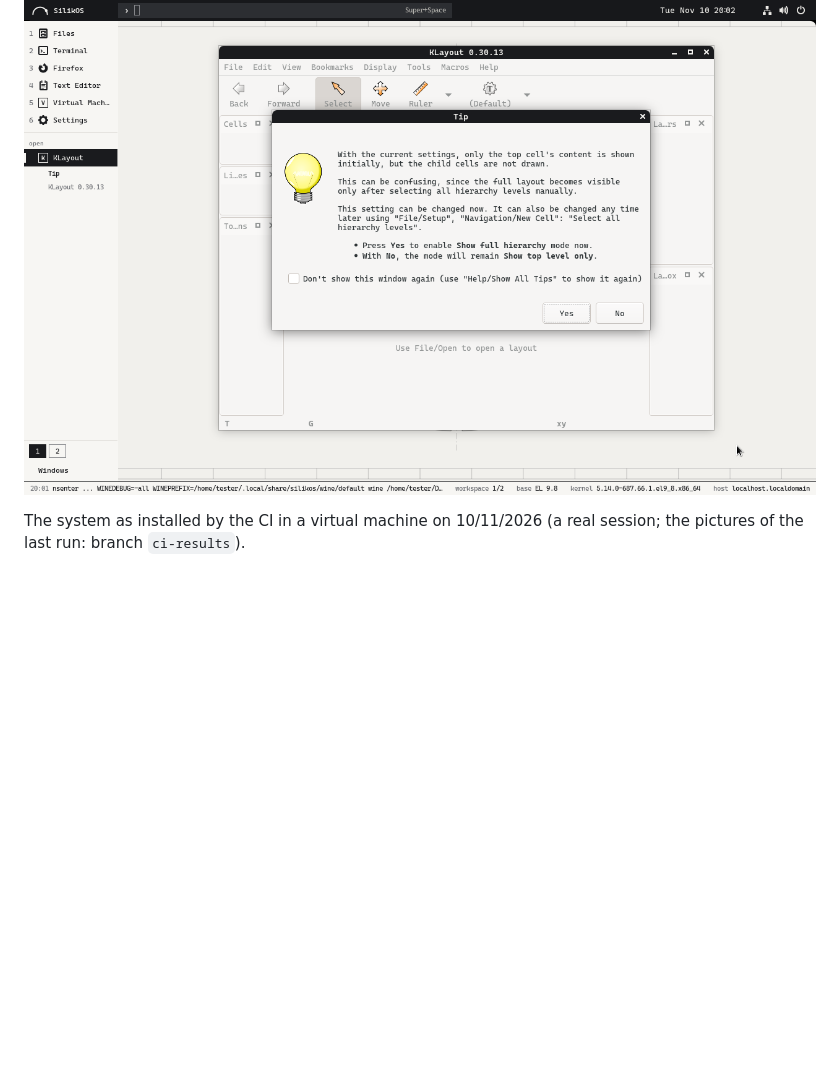
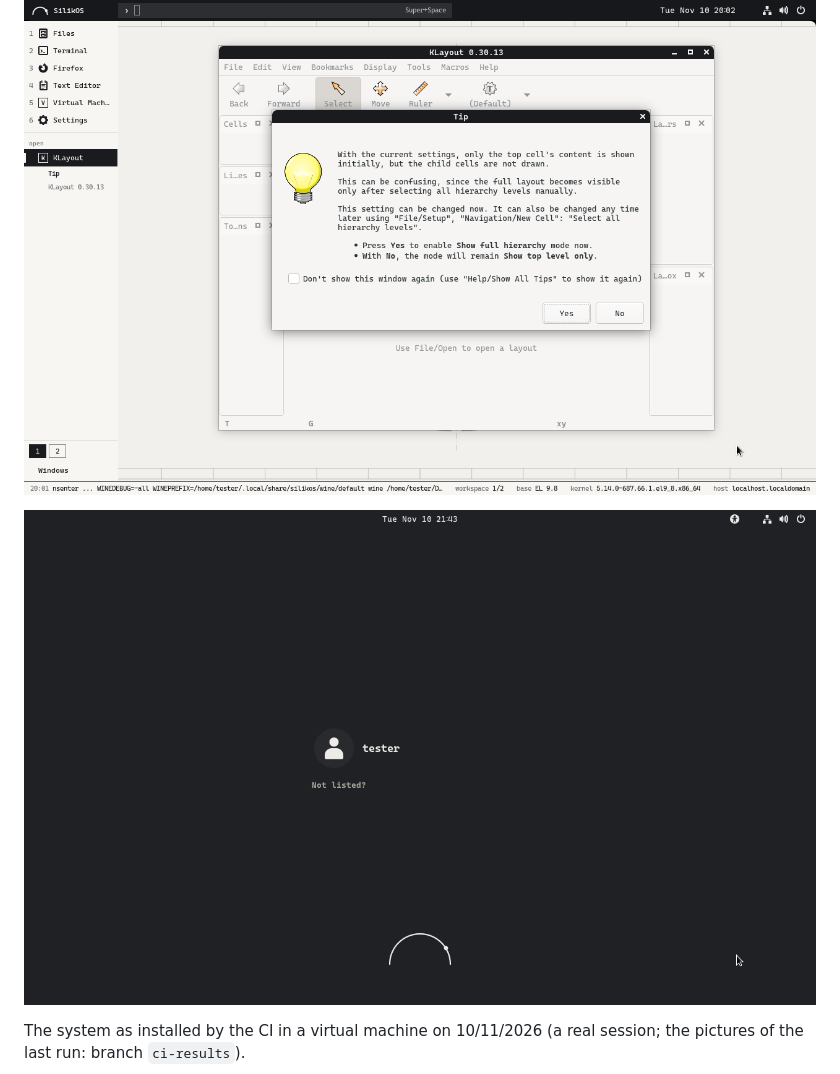
Before and after one commit to BTomeu/SilikOs, a Markdown page: README.md, the part around the change. Rendered like a GitHub page; pictures changed too: docs/img/installed-login.png (added); blank space fills up the shorter version.

```diff
--- a/README.md
+++ b/README.md
@@ -25,6 +25,8 @@ an EL9 system. It is a try: `docs/STATUS.md` says what has been run and what has
 
 ![KLayout on the installed system](docs/img/installed-klayout.png)
 
+![The login screen of the installed system](docs/img/installed-login.png)
+
 The system as installed by the CI in a virtual machine on 10/11/2026 (a real session; the pictures of the last run: branch `ci-results`).
 
 ![The SilikOS desktop](docs/img/desktop.png)
```
Also changed, not shown: docs/STATUS.md (+2 -2 lines), 2 other files.
